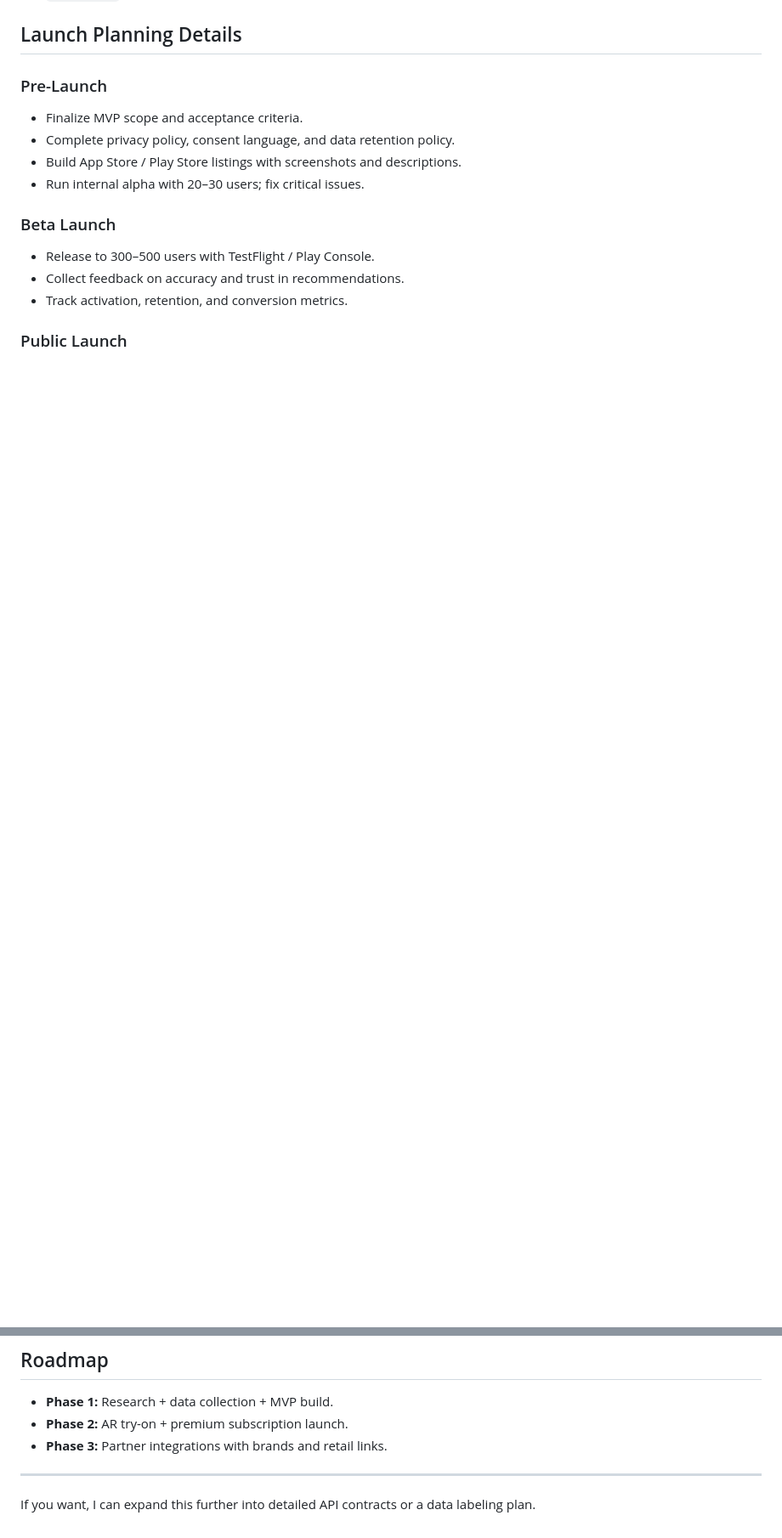
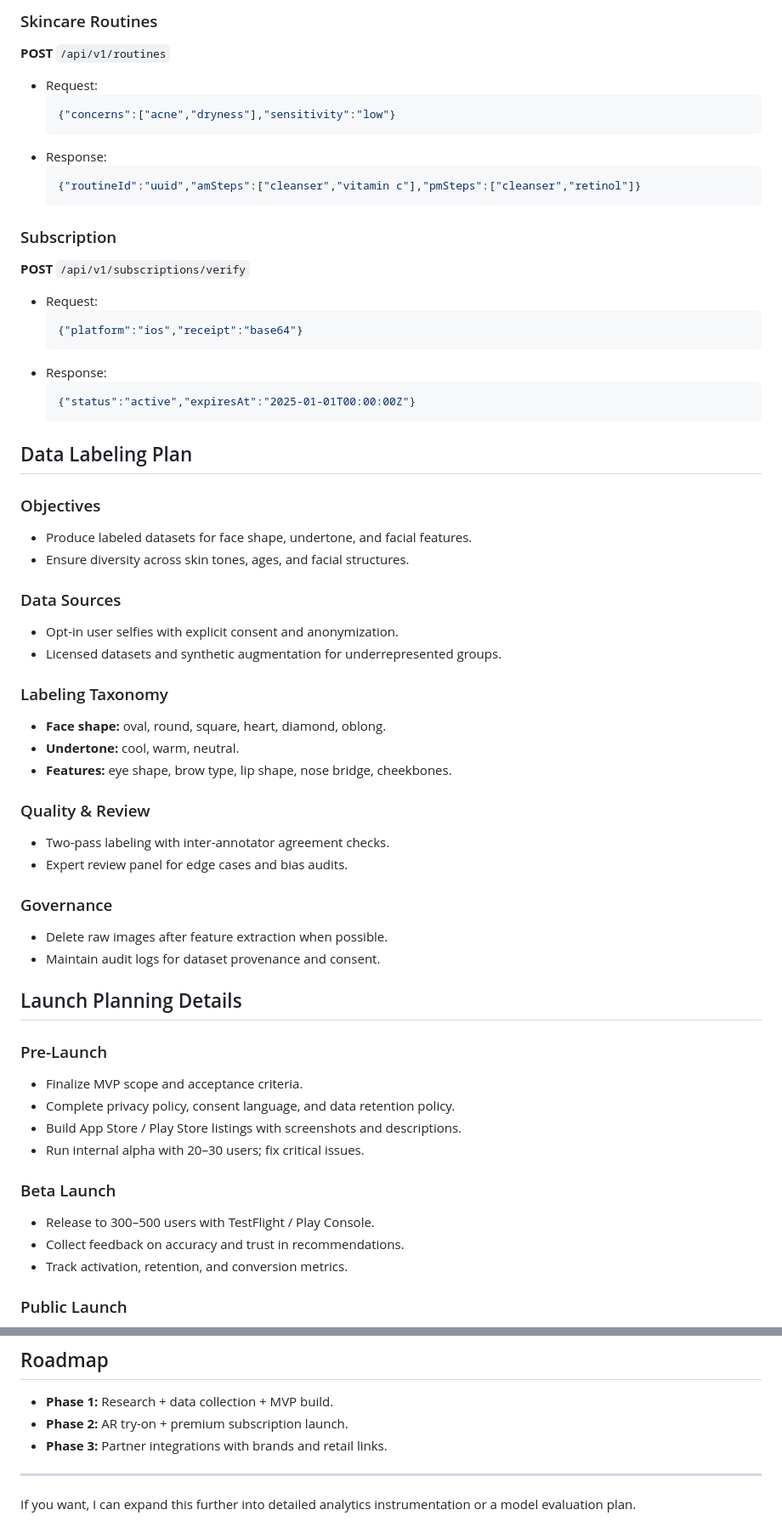
Before and after one commit to jganza/my-project, a Markdown page: README.md, 2 parts joined by grey strips. Shown at 85% size. Rendered like a GitHub page; blank space fills up the shorter version.

````diff
--- a/README.md
+++ b/README.md
@@ -231,3 +292,48 @@ GlowGuide is a mobile app concept for women to upload selfies and receive person
+### Skincare Routines
+**POST** `/api/v1/routines`
+- Request:
+  ```json
+  {"concerns":["acne","dryness"],"sensitivity":"low"}
+  ```
+- Response:
+  ```json
+  {"routineId":"uuid","amSteps":["cleanser","vitamin c"],"pmSteps":["cleanser","retinol"]}
+  ```
+
+### Subscription
+**POST** `/api/v1/subscriptions/verify`
+- Request:
+  ```json
+  {"platform":"ios","receipt":"base64"}
+  ```
+- Response:
+  ```json
+  {"status":"active","expiresAt":"2025-01-01T00:00:00Z"}
+  ```
+
+## Data Labeling Plan
+
+### Objectives
+- Produce labeled datasets for face shape, undertone, and facial features.
+- Ensure diversity across skin tones, ages, and facial structures.
+
+### Data Sources
+- Opt-in user selfies with explicit consent and anonymization.
+- Licensed datasets and synthetic augmentation for underrepresented groups.
+
+### Labeling Taxonomy
+- **Face shape:** oval, round, square, heart, diamond, oblong.
+- **Undertone:** cool, warm, neutral.
+- **Features:** eye shape, brow type, lip shape, nose bridge, cheekbones.
+
+### Quality & Review
+- Two-pass labeling with inter-annotator agreement checks.
+- Expert review panel for edge cases and bias audits.
+
+### Governance
+- Delete raw images after feature extraction when possible.
+- Maintain audit logs for dataset provenance and consent.
+
 ## Launch Planning Details
 
 ### Pre-Launch
@@ -346,4 +452,4 @@ GlowGuide is a mobile app concept for women to upload selfies and receive person
 - **Phase 3:** Partner integrations with brands and retail links.
 
 ---
-If you want, I can expand this further into detailed API contracts or a data labeling plan.
+If you want, I can expand this further into detailed analytics instrumentation or a model evaluation plan.
````
Also changed, not shown: other parts of README.md (+61 -0 lines).
